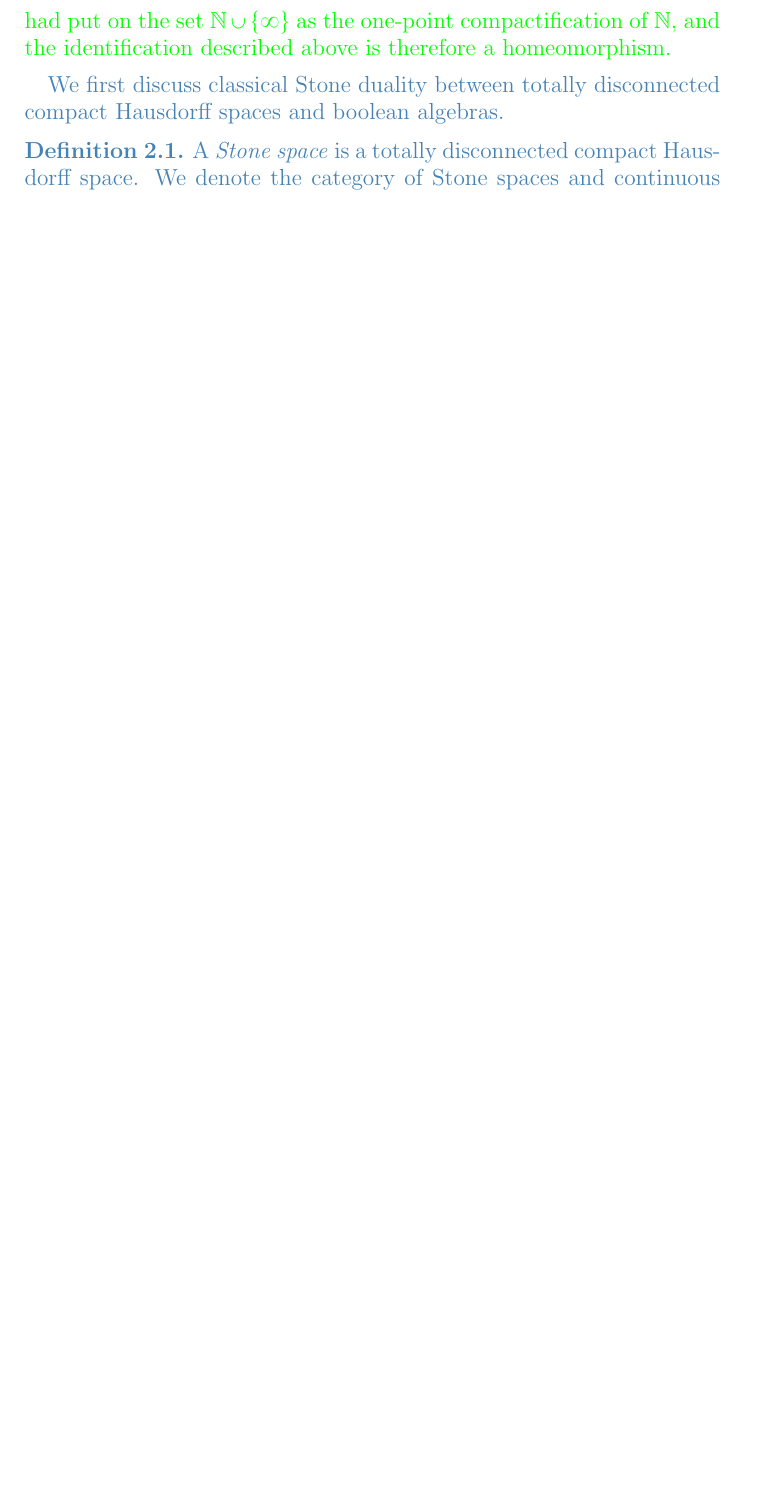
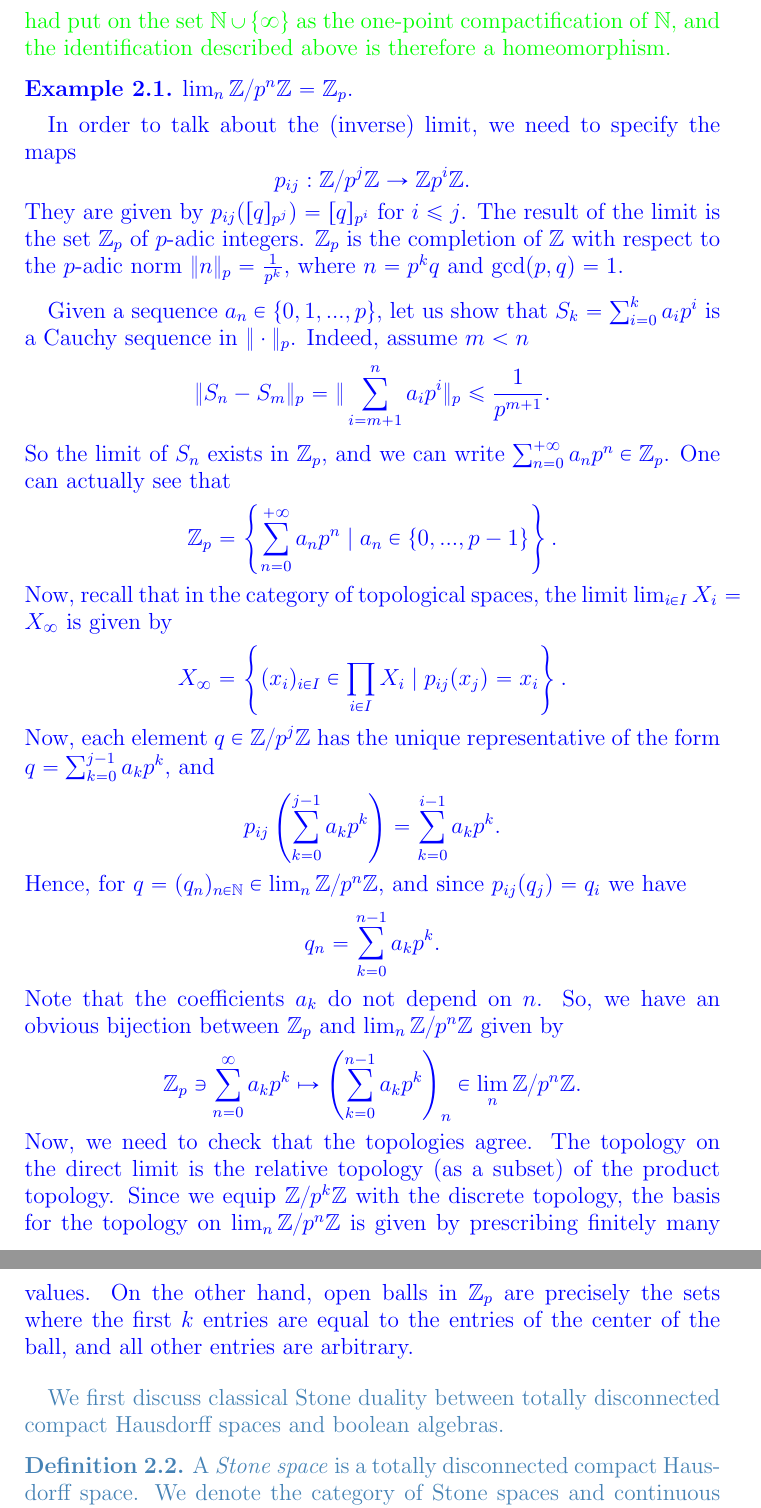
Before and after one commit to MilanZerbin/condensed, a LaTeX document (condensed.tex): part of page 3 of 11 before the commit and two parts of pages 3 and 4 of 12 after it, the two joined at a grey line, cut so that both start at the same text, the shorter picture padded with empty space. Compiled offline with pdfLaTeX.

Commit message:
merge with branch Filip

```diff
--- a/condensed.tex
+++ b/condensed.tex
@@ -158,6 +158,40 @@ Another thing to mention is that there are natural projections
 This is exactly the same topology that we had put on the set $\mathbb N \cup \{\infty\}$ as the one-point compactification of $\mathbb N$, and the identification described above is therefore a homeomorphism.
 
 }\label{subsec:light-profinite-sets}
+
+
+{\filip
+\begin{example} $\lim_n \Z/p^n \Z = \Z_p.$
+
+In order to talk about the (inverse) limit, we need to specify the maps $$p_{ij}: \Z/p^j \Z \to \Z p^i \Z.$$ They are given by $p_{ij}([q]_{p^j}) = [q]_{p^{i}}$ for $i \leq j$. The result of the limit is the set $\Z_p$ of $p$-adic integers. $\Z_p$  is the completion of $\Z$ with respect to the $p$-adic norm $\|n\|_p = \frac{1}{p^k}$, where $n=p^k q $ and $\mathrm{gcd}(p,q)=1$.
+
+Given a sequence $a_n \in \{0, 1, ..., p\}$, let us show that $S_k= \sum_{i=0}^k a_i p^i$ is a Cauchy sequence in $\| \cdot \|_p$. Indeed, assume $m<n$
+$$
+\|S_n- S_m\|_p = \|\sum_{i=m+1}^n a_i p^i\|_p \leq \frac{1}{p^{m+1}}.
+$$
+So the limit of $S_n$ exists in $\Z_p$, and we can write $\sum_{n=0}^{+\infty} a_n p^n \in \Z_p$. One can actually see that
+$$
+\Z_p= \left\{\sum_{n=0}^{+\infty} a_n p^n \mid a_n \in \{0, ..., p-1\}\right \}.
+$$
+Now, recall that in the category of topological spaces, the limit $\lim_{i \in I} X_i = X_{\infty}$ is given by
+$$
+X_{\infty} = \left\{ (x_i)_{i \in I} \in \prod_{i \in I} X_i \mid  p_{ij}(x_j) = x_i \right\}.
+$$
+Now, each element $q \in \Z / p^j\Z$ has the unique representative of the form $q= \sum_{k=0}^{j-1} a_k p^k$, and
+$$
+p_{ij}\left(\sum_{k=0}^{j-1} a_k p^k\right) = \sum_{k=0}^{i-1}a_k p^k.
+$$
+Hence, for $q = (q_n)_{n \in \N} \in \lim_n \Z /p^n \Z$, and since $p_{ij}(q_j)= q_i$ we have
+$$
+q_n = \sum_{k=0}^{n-1} a_k p^k.
+$$
+Note that the coefficients $a_k$ do not depend on $n$. So, we have an obvious bijection between $\Z_p$ and $\lim_n \Z/p^n \Z$ given by
+$$
+\Z_p \ni \sum_{n=0}^{\infty} a_k p^k \mapsto \left(\sum_{k=0}^{n-1} a_k p^k \right)_n \in \lim_n \Z/p^n \Z.
+$$
+Now, we need to check that the topologies agree. The topology on the direct limit is the relative topology (as a subset) of the product topology. Since we equip $\Z/ p^k \Z$ with the discrete topology, the basis for the topology on $\lim_n \Z/p^n \Z$ is given by prescribing finitely many values. On the other hand, open balls in $\Z_p$ are precisely the sets where the first $k$ entries are equal to the entries of the center of the ball, and all other entries are arbitrary.
+\end{example}
+}
 
 {\lukas
 We first discuss classical Stone duality between totally disconnected compact Hausdorff spaces and boolean algebras.
```
